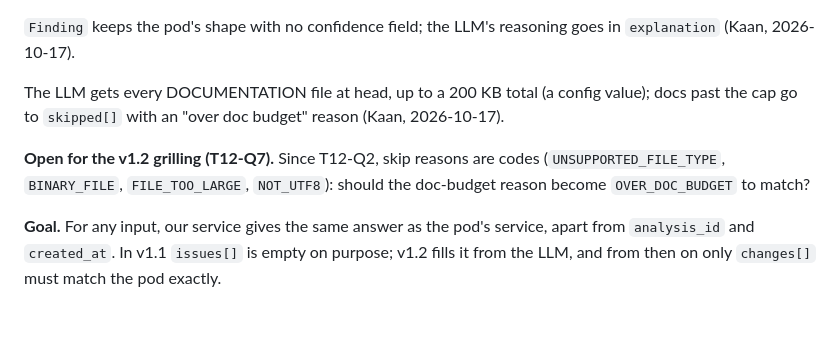
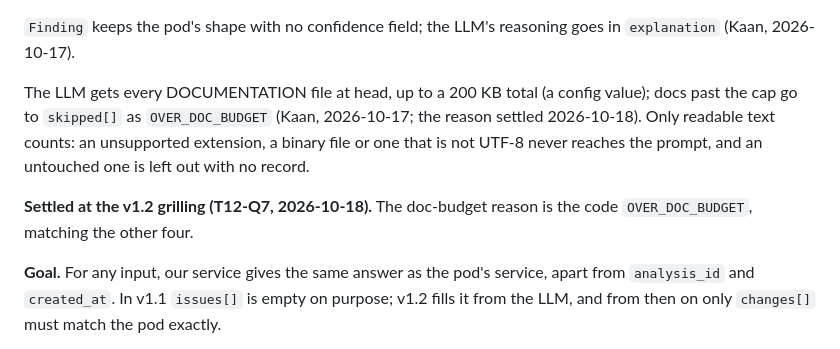
Before and after one commit to BarshanB/DocumentationDrifter, a Markdown page: docs/plan/roadmap.md, the part around the change. Rendered like a GitHub page; blank space fills up the shorter version.

```diff
--- a/docs/plan/roadmap.md
+++ b/docs/plan/roadmap.md
@@ -87,9 +87,9 @@ In v1.2, AC-10 and the conformance test still require `changes[]` to match exact
 
 `Finding` keeps the pod's shape with no confidence field; the LLM's reasoning goes in `explanation` (Kaan, 2026-10-17).
 
-The LLM gets every DOCUMENTATION file at head, up to a 200 KB total (a config value); docs past the cap go to `skipped[]` with an "over doc budget" reason (Kaan, 2026-10-17).
+The LLM gets every DOCUMENTATION file at head, up to a 200 KB total (a config value); docs past the cap go to `skipped[]` as `OVER_DOC_BUDGET` (Kaan, 2026-10-17; the reason settled 2026-10-18). Only readable text counts: an unsupported extension, a binary file or one that is not UTF-8 never reaches the prompt, and an untouched one is left out with no record.
 
-**Open for the v1.2 grilling (T12-Q7).** Since T12-Q2, skip reasons are codes (`UNSUPPORTED_FILE_TYPE`, `BINARY_FILE`, `FILE_TOO_LARGE`, `NOT_UTF8`): should the doc-budget reason become `OVER_DOC_BUDGET` to match?
+**Settled at the v1.2 grilling (T12-Q7, 2026-10-18).** The doc-budget reason is the code `OVER_DOC_BUDGET`, matching the other four.
 
 **Goal.** For any input, our service gives the same answer as the pod's service, apart from `analysis_id` and `created_at`. In v1.1 `issues[]` is empty on purpose; v1.2 fills it from the LLM, and from then on only `changes[]` must match the pod exactly.
 
```
Also changed, not shown: docs/plan/decisions.md (+18 -0 lines), 1 other file.
